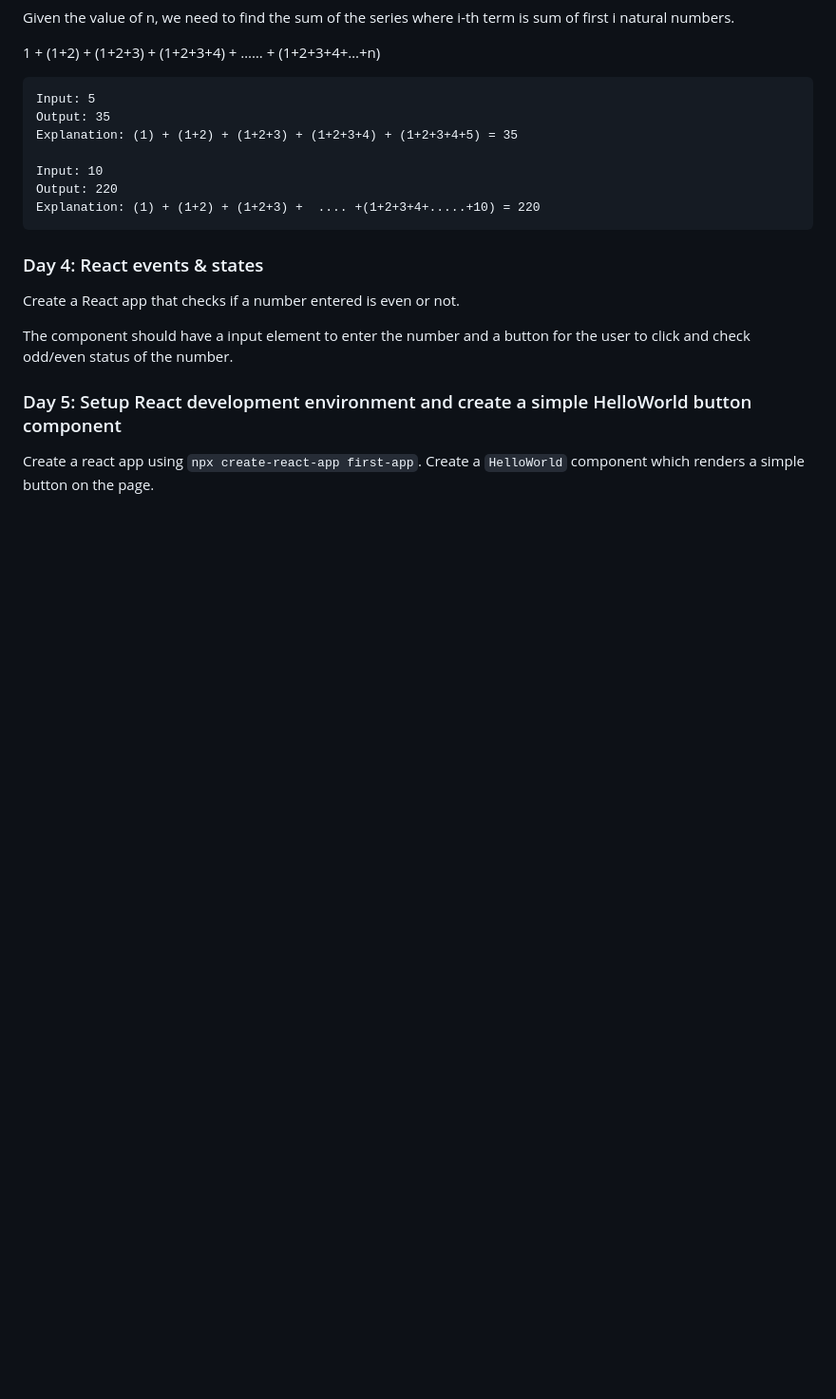
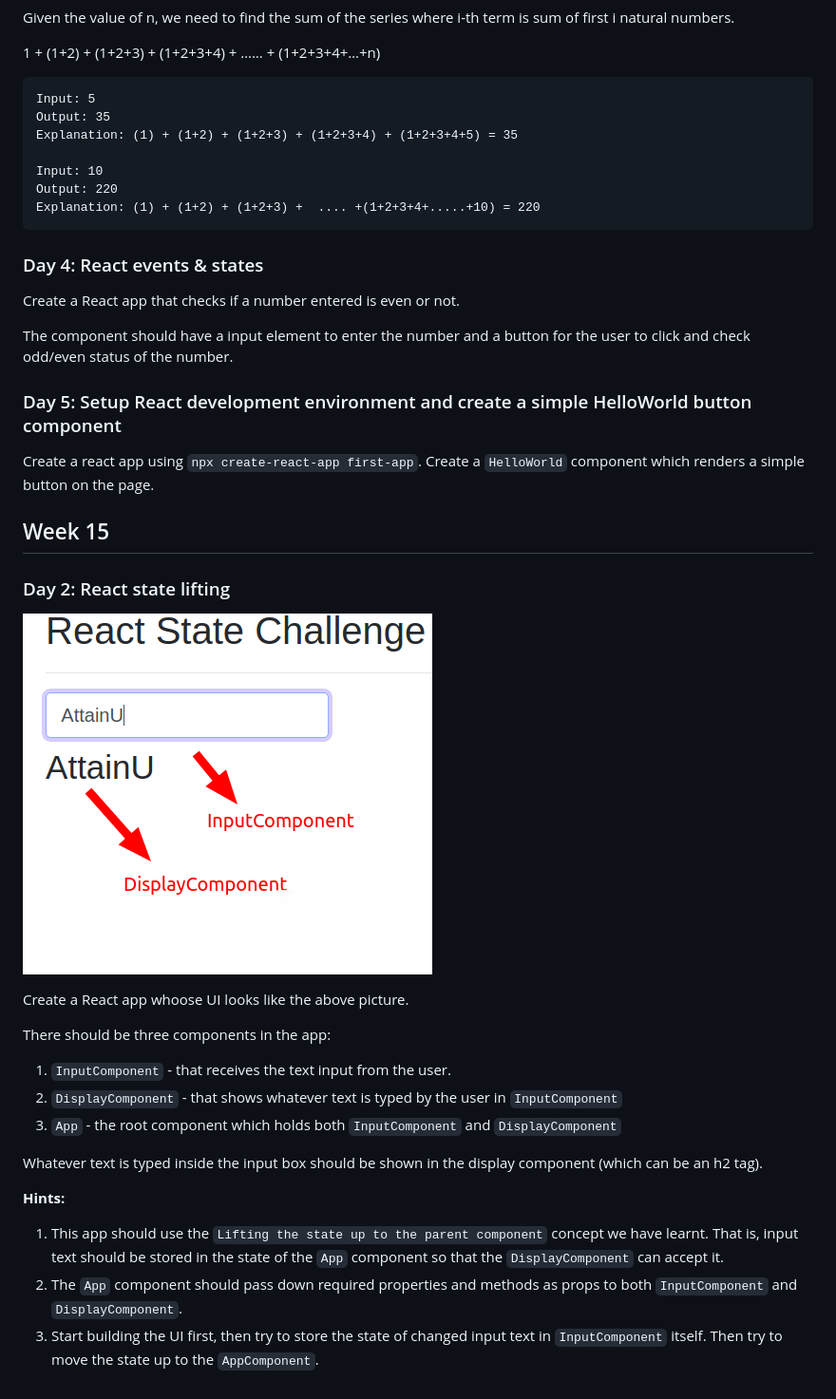
Before and after one commit to attainu-falcon/falcon-course-module, a Markdown page: coding-challenges/README.md, the part around the change. Shown: that part at 95% size. GitHub-like rendering; pictures changed too: coding-challenges/images/react-state.png (added); blank space fills up the shorter version.

Commit message:
Coding challenge week15-day02

```diff
--- a/coding-challenges/README.md
+++ b/coding-challenges/README.md
@@ -252,3 +252,24 @@ The component should have a input element to enter the number and a button for t
 ### Day 5: Setup React development environment and create a simple HelloWorld button component
 
 Create a react app using `npx create-react-app first-app`. Create a `HelloWorld` component which renders a simple button on the page.
+
+## Week 15
+
+### Day 2: React state lifting
+![react-state](images/react-state.png)
+
+Create a React app whoose UI looks like the above picture.
+
+There should be three components in the app:
+
+1. `InputComponent` - that receives the text input from the user.
+2. `DisplayComponent` - that shows whatever text is typed by the user in `InputComponent`
+3. `App` - the root component which holds both `InputComponent` and `DisplayComponent`
+
+Whatever text is typed inside the input box should be shown in the display component (which can be an h2 tag).
+
+**Hints:**
+
+1. This app should use the `Lifting the state up to the parent component` concept we have learnt. That is, input text should be stored in the state of the `App` component so that the `DisplayComponent` can accept it.
+2. The `App` component should pass down required properties and methods as props to both `InputComponent` and `DisplayComponent`.
+3. Start building the UI first, then try to store the state of changed input text in `InputComponent` itself. Then try to move the state up to the `AppComponent`.
```
